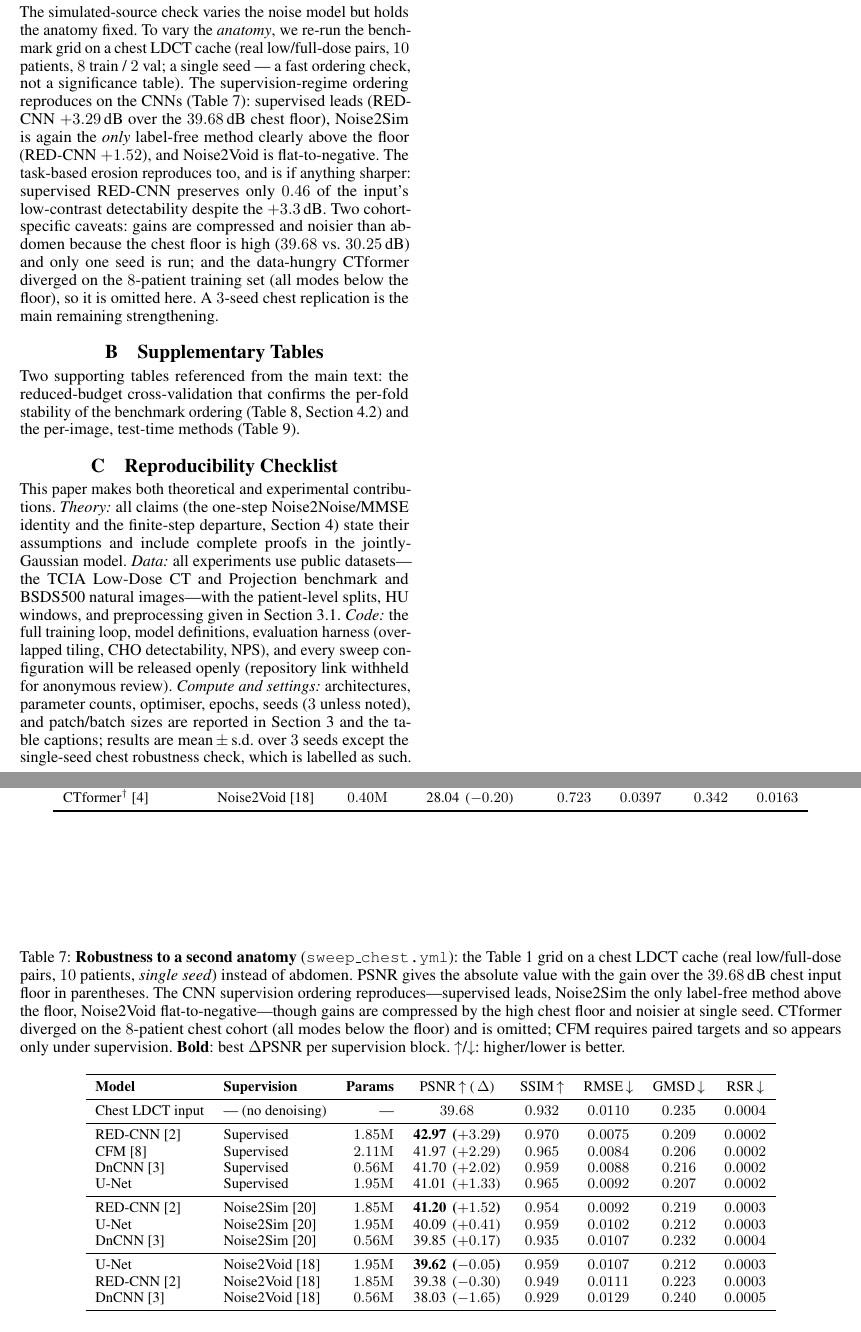
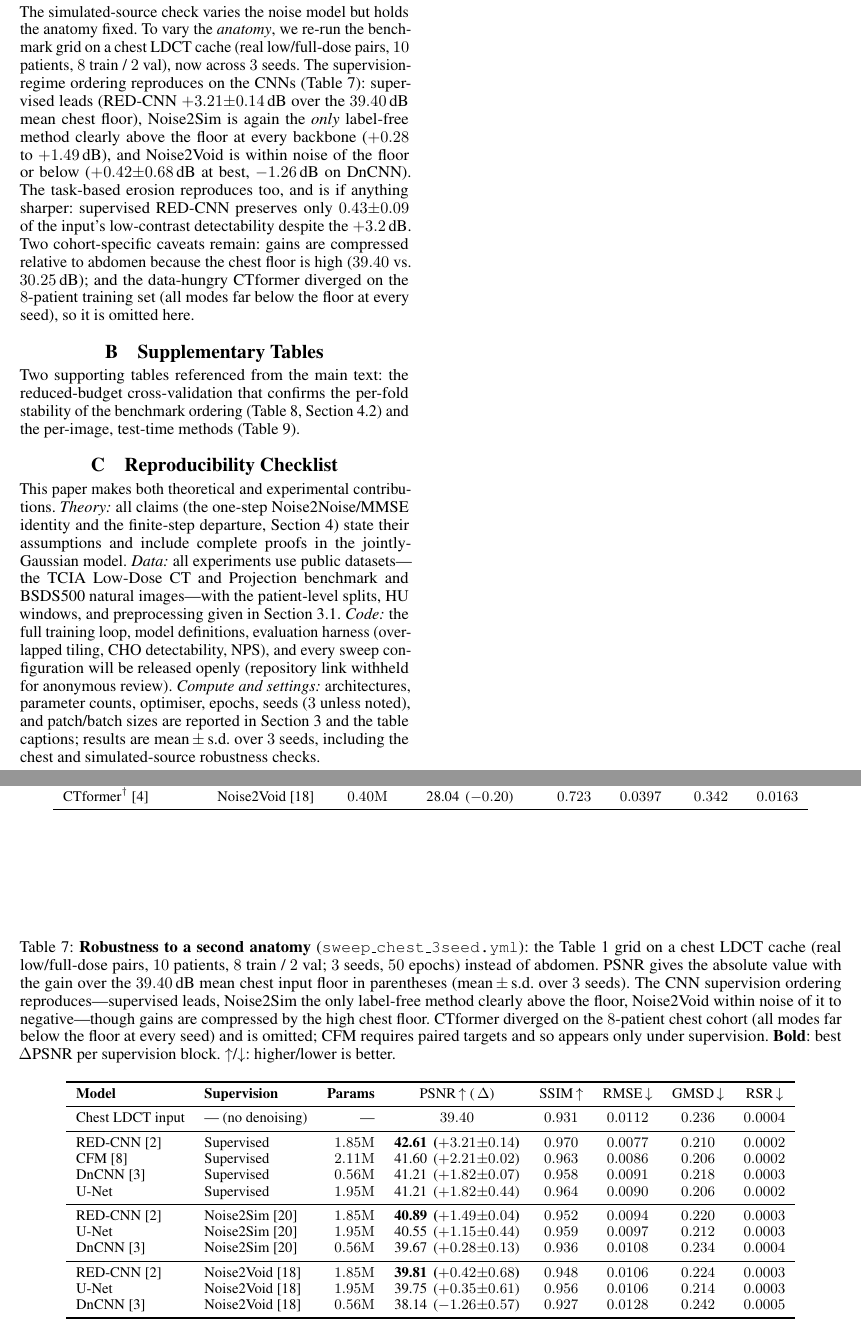
Before and after one commit to tsereda/CTDenoiser, a LaTeX paper (paper/main.tex): two parts of pages 12 and 13 of 15, joined at a grey line, cut so that both start at the same text. Compiled offline with pdfLaTeX.

Commit message:
paper: upgrade chest robustness to 3 seeds (sweep awapg0wp)
Replace the single-seed chest table (tab:chest) with 3-seed mean±s.d. from the
completed chest grid (5 models x 3 supervision modes x 3 seeds, 50 epochs,
git_sha 95bc88c). Per-seed PSNR gains are computed against each seed's own
baseline/psnr floor (mean floor 39.40 dB).

- RED-CNN supervised +3.21±0.14 dB; CFM +2.21±0.02; DnCNN/U-Net +1.82.
- Noise2Sim clears the floor at every CNN backbone (+0.28 to +1.49 dB);
  Noise2Void within noise of the floor (RED-CNN +0.42±0.68) to negative
  (DnCNN -1.26). CTformer diverges at every seed and remains omitted.
- Task-based erosion holds and is sharper on chest: supervised RED-CNN
  preserves only 0.43±0.09 of low-contrast detectability at 160 HU.

Update the robustness prose, Limitations paragraph, and reproducibility
checklist accordingly; the single-seed caveat and "3-seed chest replication
remaining" note are resolved.

Co-Authored-By: Claude Opus 4.8 <noreply@anthropic.com>
Claude-Session: https://claude.ai/code/session_013qEdGF5KKDH9PPbwZjPozW

```diff
--- a/paper/main.tex
+++ b/paper/main.tex
@@ -1408,31 +1409,35 @@ source-dependent, which we report rather than average away.
 \label{sec:chest}
 The simulated-source check varies the noise model but holds the anatomy fixed.
 To vary the \emph{anatomy}, we re-run the benchmark grid on a chest LDCT cache
-(real low/full-dose pairs, $10$ patients, $8$ train / $2$ val; a single seed --- a
-fast ordering check, not a significance table).  The supervision-regime ordering
+(real low/full-dose pairs, $10$ patients, $8$ train / $2$ val), now across $3$
+seeds.  The supervision-regime ordering
 reproduces on the CNNs (Table~\ref{tab:chest}): supervised leads (RED-CNN
-$+3.29$\,dB over the $39.68$\,dB chest floor), Noise2Sim is again the \emph{only}
-label-free method clearly above the floor (RED-CNN $+1.52$), and Noise2Void is
-flat-to-negative.  The task-based erosion reproduces too, and is if anything
-sharper: supervised RED-CNN preserves only $0.46$ of the input's low-contrast
-detectability despite the $+3.3$\,dB.  Two cohort-specific caveats: gains are
-compressed and noisier than abdomen because the chest floor is high ($39.68$ vs.\
-$30.25$\,dB) and only one seed is run; and the data-hungry CTformer diverged on
-the $8$-patient training set (all modes below the floor), so it is omitted here.
-A $3$-seed chest replication is the main remaining strengthening.
+$+3.21{\pm}0.14$\,dB over the $39.40$\,dB mean chest floor), Noise2Sim is again
+the \emph{only} label-free method clearly above the floor at every backbone
+($+0.28$ to $+1.49$\,dB), and Noise2Void is within noise of the floor or below
+($+0.42{\pm}0.68$\,dB at best, $-1.26$\,dB on DnCNN).  The task-based erosion
+reproduces too, and is if anything sharper: supervised RED-CNN preserves only
+$0.43{\pm}0.09$ of the input's low-contrast detectability despite the
+$+3.2$\,dB.  Two cohort-specific caveats remain: gains are compressed relative to
+abdomen because the chest floor is high ($39.40$ vs.\ $30.25$\,dB); and the
+data-hungry CTformer diverged on the $8$-patient training set (all modes far
+below the floor at every seed), so it is omitted here.
 
 \begin{table*}[t]
   \centering
   \small
-  \caption{\textbf{Robustness to a second anatomy} (\texttt{sweep\_chest.yml}):
+  \caption{\textbf{Robustness to a second anatomy} (\texttt{sweep\_chest\_3seed.yml}):
            the Table~\ref{tab:results} grid on a chest LDCT cache (real
-           low/full-dose pairs, $10$ patients, \emph{single seed}) instead of
+           low/full-dose pairs, $10$ patients, $8$ train / $2$ val; $3$ seeds,
+           $50$ epochs) instead of
            abdomen.  PSNR gives the absolute value with the gain over the
-           $39.68$\,dB chest input floor in parentheses.  The CNN supervision
+           $39.40$\,dB mean chest input floor in parentheses (mean\,$\pm$\,s.d.\
+           over $3$ seeds).  The CNN supervision
            ordering reproduces---supervised leads, Noise2Sim the only label-free
-           method above the floor, Noise2Void flat-to-negative---though gains are
-           compressed by the high chest floor and noisier at single seed.  CTformer
-           diverged on the $8$-patient chest cohort (all modes below the floor) and
+           method clearly above the floor, Noise2Void within noise of it to
+           negative---though gains are compressed by the high chest floor.  CTformer
+           diverged on the $8$-patient chest cohort (all modes far below the floor
+           at every seed) and
            is omitted; CFM requires paired targets and so appears only under
            supervision.  \textbf{Bold}: best $\Delta$PSNR per supervision block.
            $\uparrow$/$\downarrow$: higher/lower is better.}
@@ -1443,20 +1448,20 @@ A $3$-seed chest replication is the main remaining strengthening.
     PSNR\,$\uparrow$ (\,$\Delta$) & SSIM\,$\uparrow$ & RMSE\,$\downarrow$ &
     GMSD\,$\downarrow$ & RSR\,$\downarrow$ \\
     \midrule
-    Chest LDCT input & --- (no denoising) & --- & $39.68$ & $0.932$ & $0.0110$ & $0.235$ & $0.0004$ \\
-    \midrule
-    RED-CNN~\cite{chen2017lowdose}   & Supervised & $1.85\mathrm{M}$ & \textbf{42.97 \,($+3.29$)} & $0.970$ & $0.0075$ & $0.209$ & $0.0002$ \\
-    CFM~\cite{lipman2022flow}        & Supervised & $2.11\mathrm{M}$ & 41.97 \,($+2.29$) & $0.965$ & $0.0084$ & $0.206$ & $0.0002$ \\
-    DnCNN~\cite{zhang2017beyond}     & Supervised & $0.56\mathrm{M}$ & 41.70 \,($+2.02$) & $0.959$ & $0.0088$ & $0.216$ & $0.0002$ \\
-    U-Net                            & Supervised & $1.95\mathrm{M}$ & 41.01 \,($+1.33$) & $0.965$ & $0.0092$ & $0.207$ & $0.0002$ \\
-    \midrule
-    RED-CNN~\cite{chen2017lowdose}   & Noise2Sim~\cite{niu2020noise2sim} & $1.85\mathrm{M}$ & \textbf{41.20 \,($+1.52$)} & $0.954$ & $0.0092$ & $0.219$ & $0.0003$ \\
-    U-Net                            & Noise2Sim~\cite{niu2020noise2sim} & $1.95\mathrm{M}$ & 40.09 \,($+0.41$) & $0.959$ & $0.0102$ & $0.212$ & $0.0003$ \\
-    DnCNN~\cite{zhang2017beyond}     & Noise2Sim~\cite{niu2020noise2sim} & $0.56\mathrm{M}$ & 39.85 \,($+0.17$) & $0.935$ & $0.0107$ & $0.232$ & $0.0004$ \\
-    \midrule
-    U-Net                            & Noise2Void~\cite{krull2019noise2void} & $1.95\mathrm{M}$ & \textbf{39.62 \,($-0.05$)} & $0.959$ & $0.0107$ & $0.212$ & $0.0003$ \\
-    RED-CNN~\cite{chen2017lowdose}   & Noise2Void~\cite{krull2019noise2void} & $1.85\mathrm{M}$ & 39.38 \,($-0.30$) & $0.949$ & $0.0111$ & $0.223$ & $0.0003$ \\
-    DnCNN~\cite{zhang2017beyond}     & Noise2Void~\cite{krull2019noise2void} & $0.56\mathrm{M}$ & 38.03 \,($-1.65$) & $0.929$ & $0.0129$ & $0.240$ & $0.0005$ \\
+    Chest LDCT input & --- (no denoising) & --- & $39.40$ & $0.931$ & $0.0112$ & $0.236$ & $0.0004$ \\
+    \midrule
+    RED-CNN~\cite{chen2017lowdose}   & Supervised & $1.85\mathrm{M}$ & \textbf{42.61 \,($+3.21{\pm}0.14$)} & $0.970$ & $0.0077$ & $0.210$ & $0.0002$ \\
+    CFM~\cite{lipman2022flow}        & Supervised & $2.11\mathrm{M}$ & 41.60 \,($+2.21{\pm}0.02$) & $0.963$ & $0.0086$ & $0.206$ & $0.0002$ \\
+    DnCNN~\cite{zhang2017beyond}     & Supervised & $0.56\mathrm{M}$ & 41.21 \,($+1.82{\pm}0.07$) & $0.958$ & $0.0091$ & $0.218$ & $0.0003$ \\
+    U-Net                            & Supervised & $1.95\mathrm{M}$ & 41.21 \,($+1.82{\pm}0.44$) & $0.964$ & $0.0090$ & $0.206$ & $0.0002$ \\
+    \midrule
+    RED-CNN~\cite{chen2017lowdose}   & Noise2Sim~\cite{niu2020noise2sim} & $1.85\mathrm{M}$ & \textbf{40.89 \,($+1.49{\pm}0.04$)} & $0.952$ & $0.0094$ & $0.220$ & $0.0003$ \\
+    U-Net                            & Noise2Sim~\cite{niu2020noise2sim} & $1.95\mathrm{M}$ & 40.55 \,($+1.15{\pm}0.44$) & $0.959$ & $0.0097$ & $0.212$ & $0.0003$ \\
+    DnCNN~\cite{zhang2017beyond}     & Noise2Sim~\cite{niu2020noise2sim} & $0.56\mathrm{M}$ & 39.67 \,($+0.28{\pm}0.13$) & $0.936$ & $0.0108$ & $0.234$ & $0.0004$ \\
+    \midrule
+    RED-CNN~\cite{chen2017lowdose}   & Noise2Void~\cite{krull2019noise2void} & $1.85\mathrm{M}$ & \textbf{39.81 \,($+0.42{\pm}0.68$)} & $0.948$ & $0.0106$ & $0.224$ & $0.0003$ \\
+    U-Net                            & Noise2Void~\cite{krull2019noise2void} & $1.95\mathrm{M}$ & 39.75 \,($+0.35{\pm}0.61$) & $0.956$ & $0.0106$ & $0.214$ & $0.0003$ \\
+    DnCNN~\cite{zhang2017beyond}     & Noise2Void~\cite{krull2019noise2void} & $0.56\mathrm{M}$ & 38.14 \,($-1.26{\pm}0.57$) & $0.927$ & $0.0128$ & $0.242$ & $0.0005$ \\
     \bottomrule
   \end{tabular}
 \end{table*}
@@ -1541,7 +1546,7 @@ HU windows, and preprocessing given in Section~3.1.
 be released openly (repository link withheld for anonymous review).
 \emph{Compute and settings:} architectures, parameter counts, optimiser, epochs,
 seeds ($3$ unless noted), and patch/batch sizes are reported in Section~3 and the
-table captions; results are mean\,$\pm$\,s.d.\ over $3$ seeds except the
-single-seed chest robustness check, which is labelled as such.
+table captions; results are mean\,$\pm$\,s.d.\ over $3$ seeds, including the
+chest and simulated-source robustness checks.
 
 \end{document}
```
Also changed, not shown: paper/main.tex (13 more changed lines).
